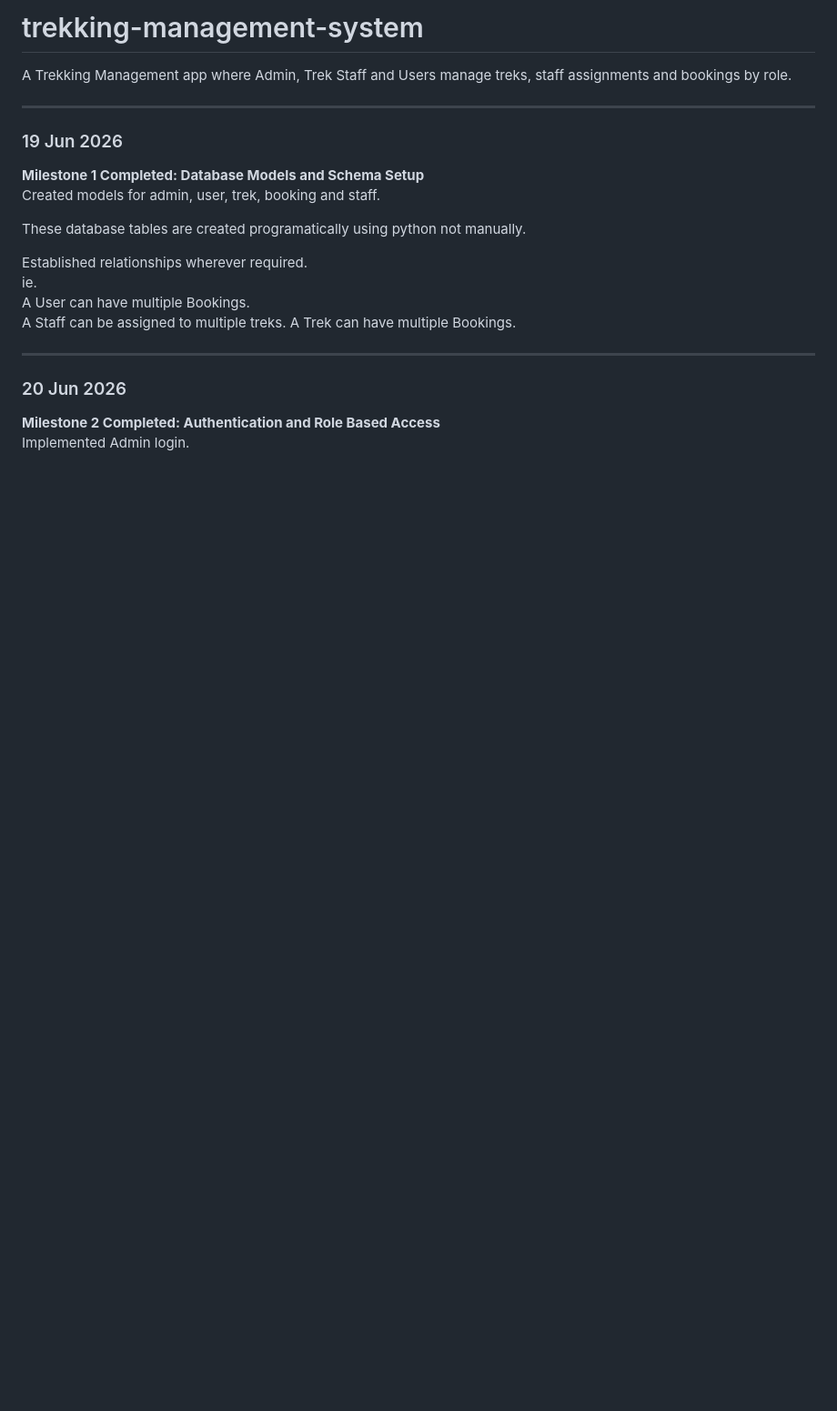
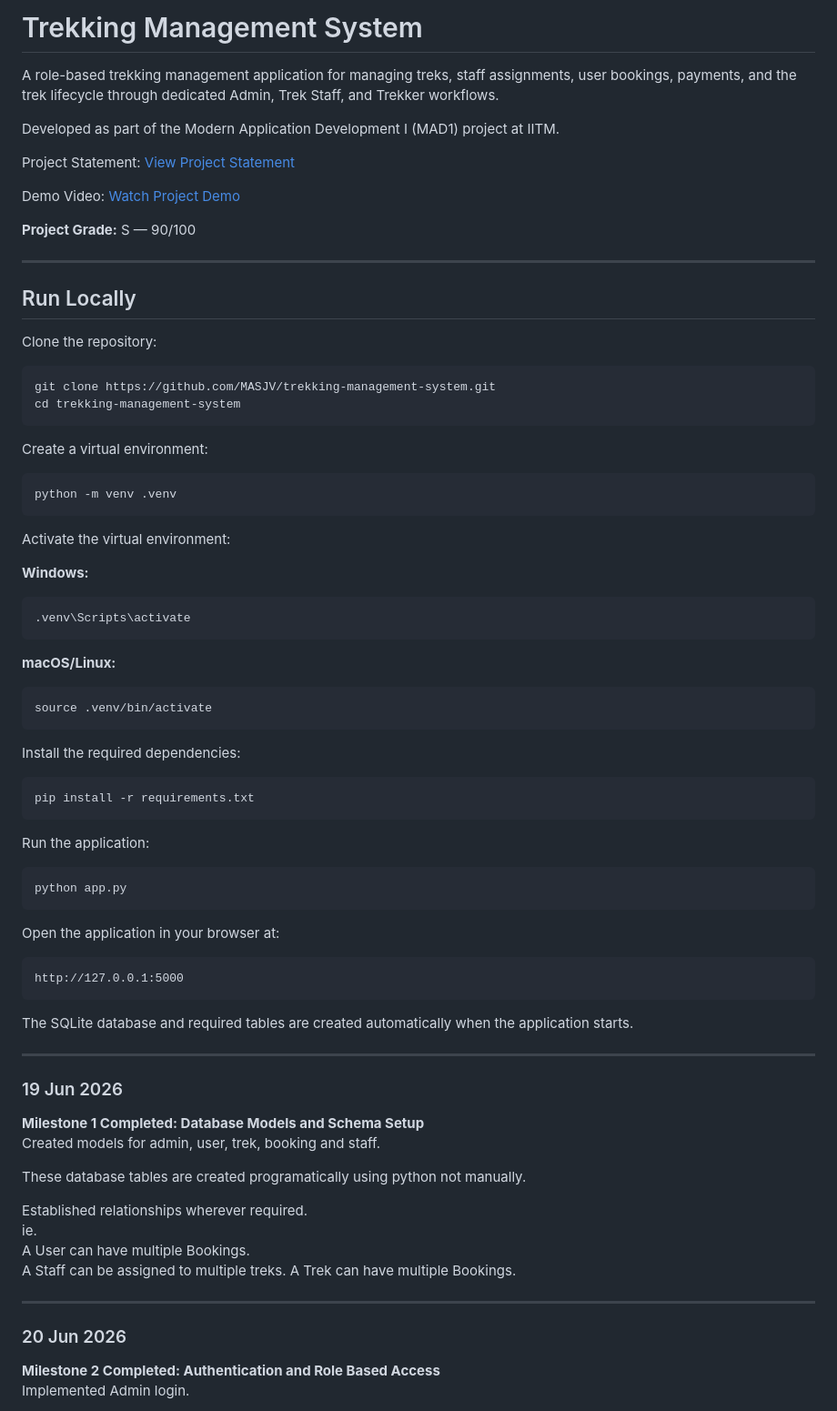
Before and after one commit to MASJV/trekking-management-system, a Markdown page: README.md, the part around the change. Shown at 91% size. GitHub-like rendering; blank space fills up the shorter version.

````diff
--- a/README.md
+++ b/README.md
@@ -1,5 +1,64 @@
-# trekking-management-system
-A Trekking Management app where Admin, Trek Staff and Users manage treks, staff assignments and bookings by role.
+# Trekking Management System
+A role-based trekking management application for managing treks, staff assignments, user bookings, payments, and the trek lifecycle through dedicated Admin, Trek Staff, and Trekker workflows.
+
+Developed as part of the Modern Application Development I (MAD1) project at IITM.
+
+Project Statement: [View Project Statement](https://docs.google.com/document/u/3/d/e/2PACX-1vQvgzwz2tFt96B8VApnHqWqlP3LtPDbnxYwAPyr8VOffLCm_Zh2JuTa51z7d1CNJbrZKC0oWPredYcV/pub)
+
+Demo Video: [Watch Project Demo](https://drive.google.com/file/d/1lPMqAqLAwftx0PELTpIJrgMJtcimAC1c/view?usp=sharing)
+
+**Project Grade:** S — 90/100
+
+---
+
+## Run Locally
+
+Clone the repository:
+
+```bash
+git clone https://github.com/MASJV/trekking-management-system.git
+cd trekking-management-system
+```
+
+Create a virtual environment:
+
+```bash
+python -m venv .venv
+```
+
+Activate the virtual environment:
+
+**Windows:**
+
+```bash
+.venv\Scripts\activate
+```
+
+**macOS/Linux:**
+
+```bash
+source .venv/bin/activate
+```
+
+Install the required dependencies:
+
+```bash
+pip install -r requirements.txt
+```
+
+Run the application:
+
+```bash
+python app.py
+```
+
+Open the application in your browser at:
+
+```text
+http://127.0.0.1:5000
+```
+
+The SQLite database and required tables are created automatically when the application starts.
 
 ---
 
````
